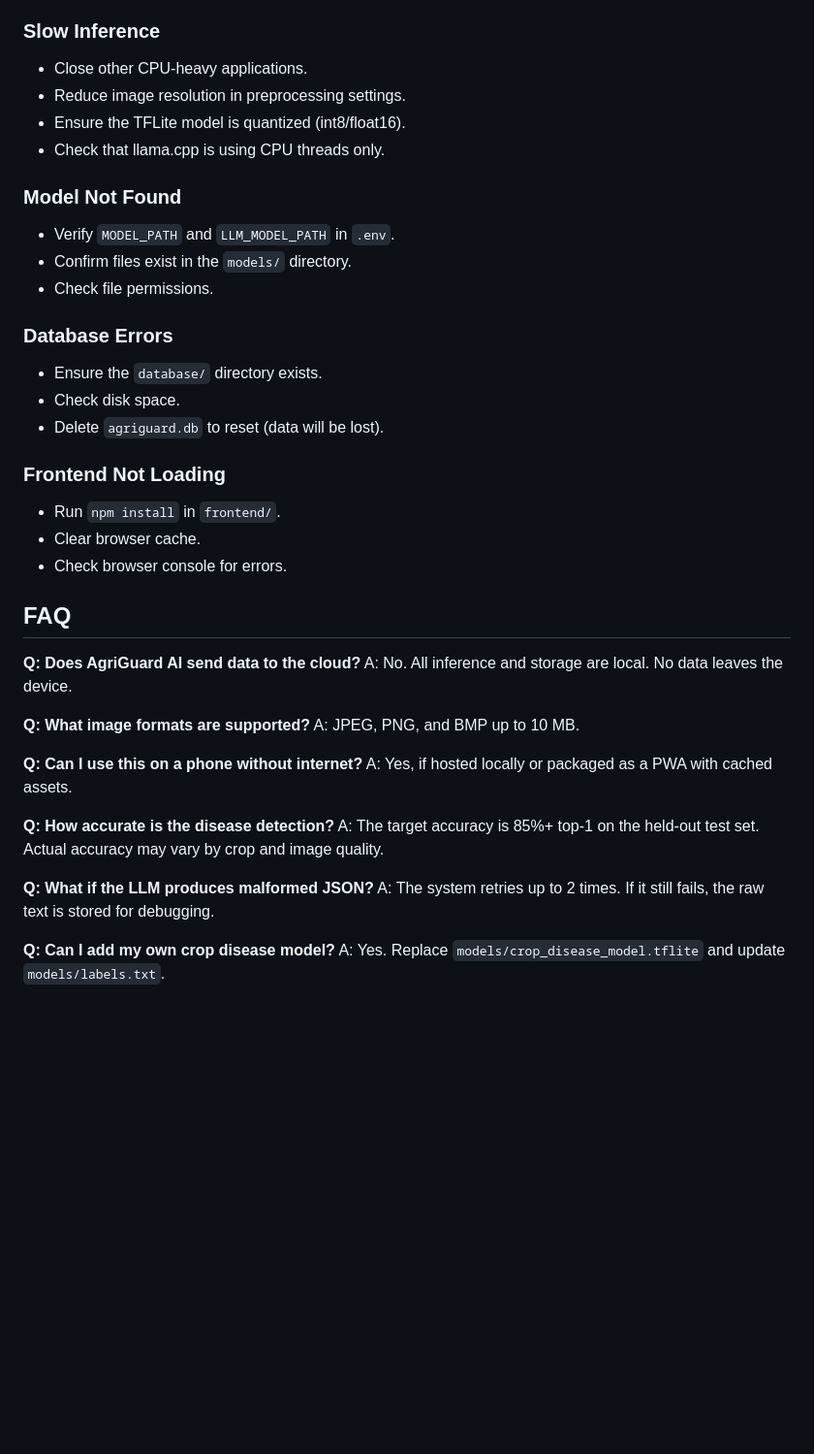
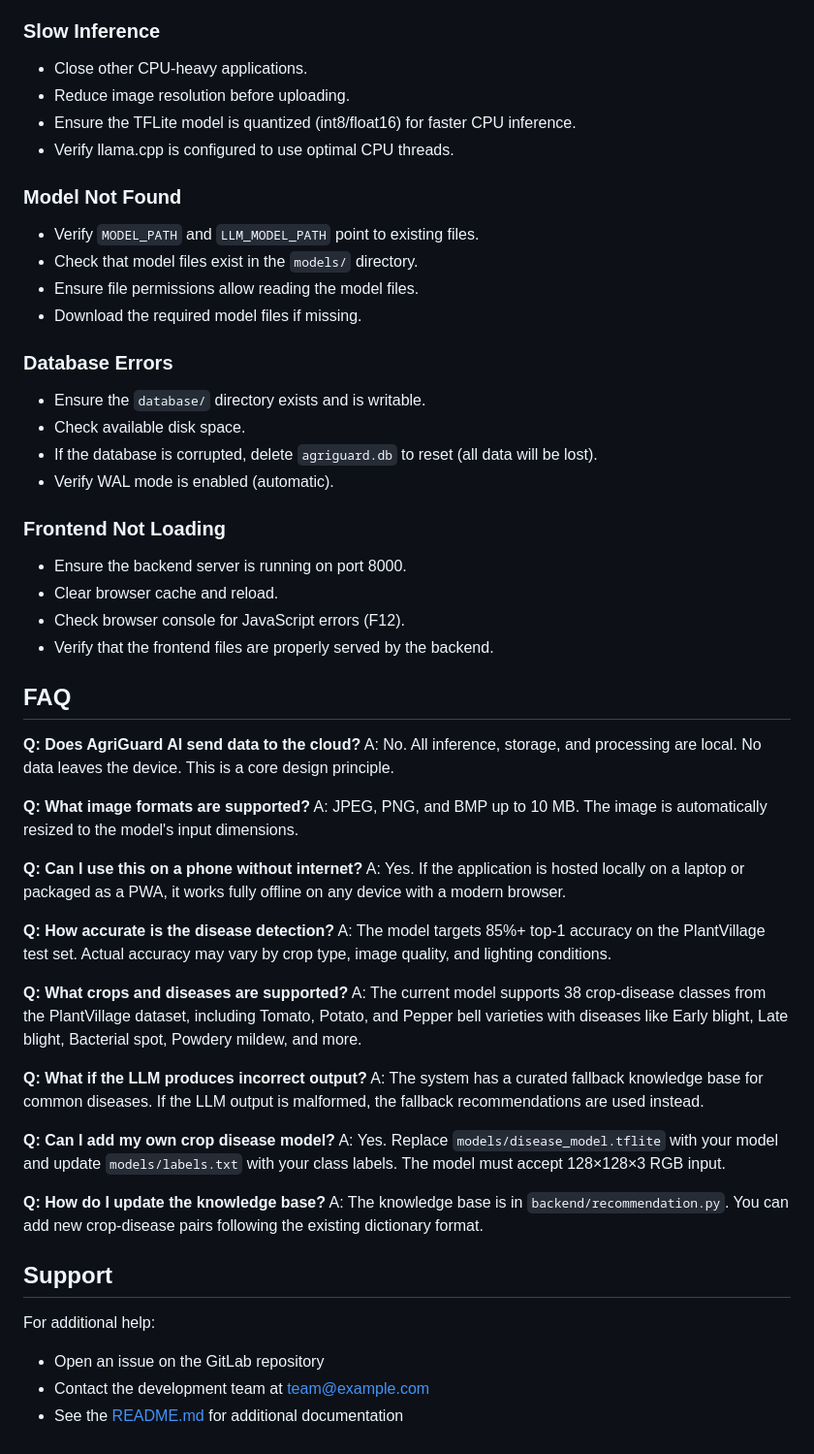
Before and after one commit to yeshu0910/AGRIGUARD-AI-offline-, a Markdown page: USER_MANUAL.md, the part around one of its changes. Shown at 97% size. Drawn GitHub-style; blank space fills up the shorter version.

```diff
--- a/USER_MANUAL.md
+++ b/USER_MANUAL.md
@@ -133,41 +225,57 @@ docker run --rm -p 8000:8000 \\
 
 ### Slow Inference
 - Close other CPU-heavy applications.
-- Reduce image resolution in preprocessing settings.
-- Ensure the TFLite model is quantized (int8/float16).
-- Check that llama.cpp is using CPU threads only.
+- Reduce image resolution before uploading.
+- Ensure the TFLite model is quantized (int8/float16) for faster CPU inference.
+- Verify llama.cpp is configured to use optimal CPU threads.
 
 ### Model Not Found
-- Verify `MODEL_PATH` and `LLM_MODEL_PATH` in `.env`.
-- Confirm files exist in the `models/` directory.
-- Check file permissions.
+- Verify `MODEL_PATH` and `LLM_MODEL_PATH` point to existing files.
+- Check that model files exist in the `models/` directory.
+- Ensure file permissions allow reading the model files.
+- Download the required model files if missing.
 
 ### Database Errors
-- Ensure the `database/` directory exists.
-- Check disk space.
-- Delete `agriguard.db` to reset (data will be lost).
+- Ensure the `database/` directory exists and is writable.
+- Check available disk space.
+- If the database is corrupted, delete `agriguard.db` to reset (all data will be lost).
+- Verify WAL mode is enabled (automatic).
 
 ### Frontend Not Loading
-- Run `npm install` in `frontend/`.
-- Clear browser cache.
-- Check browser console for errors.
+- Ensure the backend server is running on port 8000.
+- Clear browser cache and reload.
+- Check browser console for JavaScript errors (F12).
+- Verify that the frontend files are properly served by the backend.
 
 ## FAQ
 
 **Q: Does AgriGuard AI send data to the cloud?**
-A: No. All inference and storage are local. No data leaves the device.
+A: No. All inference, storage, and processing are local. No data leaves the device. This is a core design principle.
 
 **Q: What image formats are supported?**
-A: JPEG, PNG, and BMP up to 10 MB.
+A: JPEG, PNG, and BMP up to 10 MB. The image is automatically resized to the model's input dimensions.
 
 **Q: Can I use this on a phone without internet?**
-A: Yes, if hosted locally or packaged as a PWA with cached assets.
+A: Yes. If the application is hosted locally on a laptop or packaged as a PWA, it works fully offline on any device with a modern browser.
 
 **Q: How accurate is the disease detection?**
-A: The target accuracy is 85%+ top-1 on the held-out test set. Actual accuracy may vary by crop and image quality.
+A: The model targets 85%+ top-1 accuracy on the PlantVillage test set. Actual accuracy may vary by crop type, image quality, and lighting conditions.
 
-**Q: What if the LLM produces malformed JSON?**
-A: The system retries up to 2 times. If it still fails, the raw text is stored for debugging.
+**Q: What crops and diseases are supported?**
+A: The current model supports 38 crop-disease classes from the PlantVillage dataset, including Tomato, Potato, and Pepper bell varieties with diseases like Early blight, Late blight, Bacterial spot, Powdery mildew, and more.
+
+**Q: What if the LLM produces incorrect output?**
+A: The system has a curated fallback knowledge base for common diseases. If the LLM output is malformed, the fallback recommendations are used instead.
 
 **Q: Can I add my own crop disease model?**
-A: Yes. Replace `models/crop_disease_model.tflite` and update `models/labels.txt`.
+A: Yes. Replace `models/disease_model.tflite` with your model and update `models/labels.txt` with your class labels. The model must accept 128×128×3 RGB input.
+
+**Q: How do I update the knowledge base?**
+A: The knowledge base is in `backend/recommendation.py`. You can add new crop-disease pairs following the existing dictionary format.
+
+## Support
+
+For additional help:
+- Open an issue on the GitLab repository
+- Contact the development team at team@example.com
+- See the [README.md](README.md) for additional documentation
```
Also changed, not shown: other parts of USER_MANUAL.md (+134 -42 lines).
